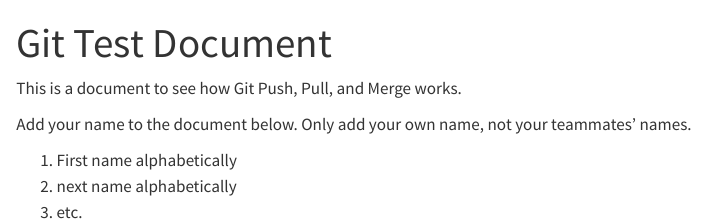
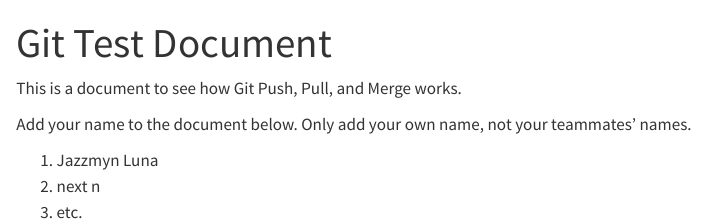
Before and after one commit to dr-amy-henry/MCRS_AdvQuant_W24, a Quarto document (GitHub_merge_test.qmd): the page in a window 1100 px wide, from its top. Rendered offline with R 4.5, knitr and Pandoc in place of Quarto, with nearby package versions.

Commit message:
Added my name

```diff
--- a/GitHub_merge_test.qmd
+++ b/GitHub_merge_test.qmd
@@ -8,6 +8,6 @@
 
 Add your name to the document below. Only add your own name, not your teammates' names.
 
-1.  First name alphabetically
-2.  next name alphabetically
+1.  Jazzmyn Luna
+2.  next n
 3.  etc.
```
